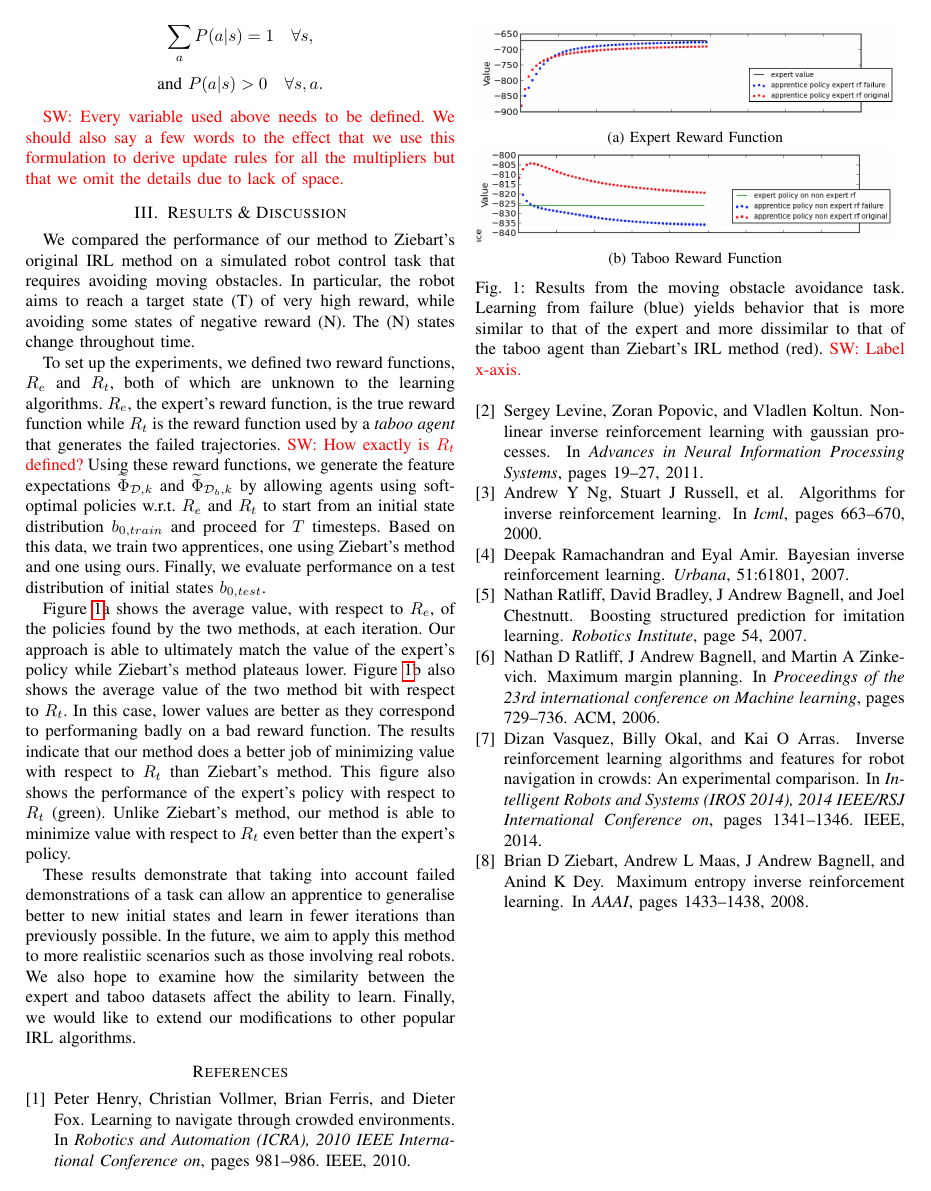
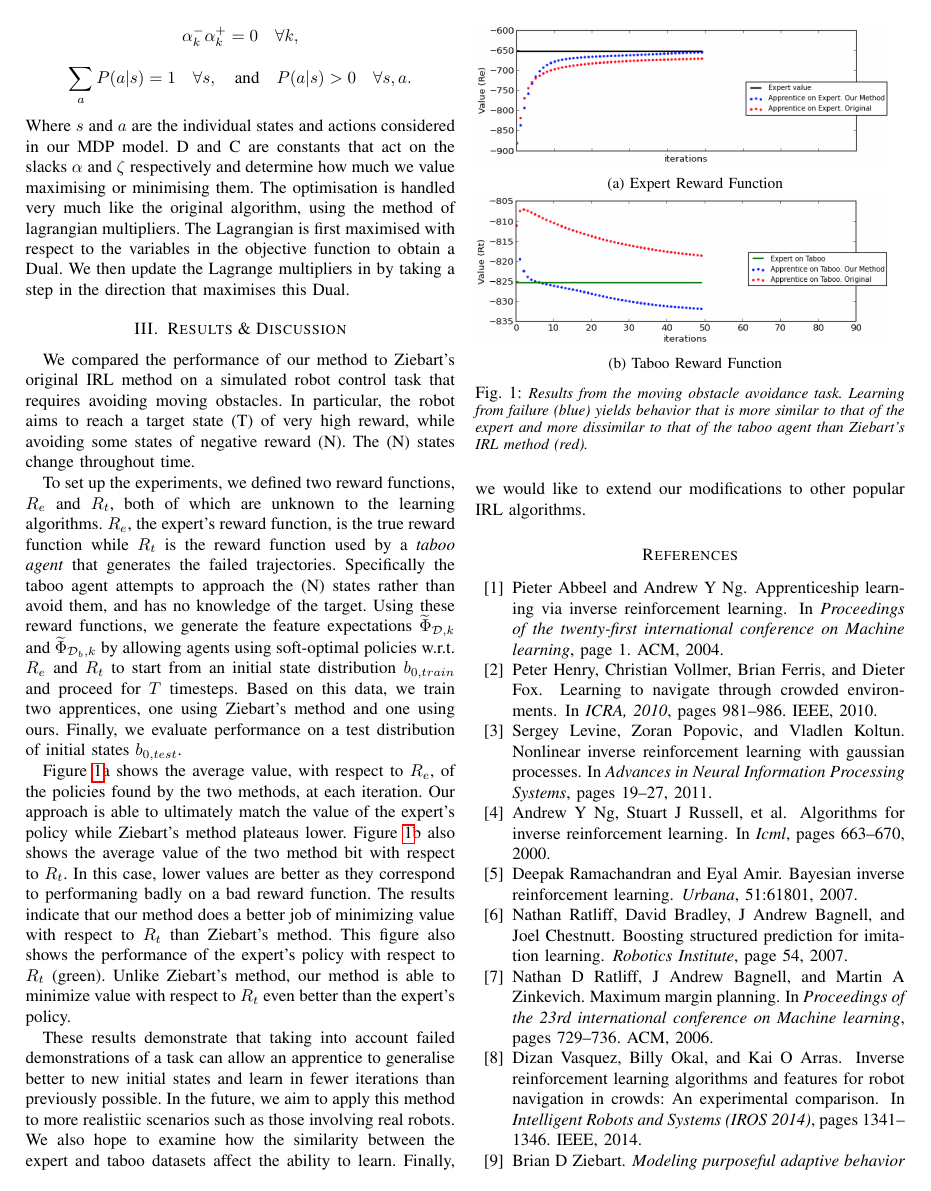
Before and after one commit to KyriacosShiarli/LfDWorkshopRome2015, a LaTeX paper (RomeWorkshop.tex, which reads references.bib): page 2 of 2 before the commit and page 2 of 3 after it. Compiled offline with pdfLaTeX.

Commit message:
New figures, incorporated Shimon's comments. A bit more than 2 pages now

```diff
--- a/RomeWorkshop.tex
+++ b/RomeWorkshop.tex
@@ -133,20 +132,16 @@ Subject to:
 	\alpha^-_k \alpha^+_k = 0 \quad \forall k,  \label{eq:quadratic}
 \end{equation*}
 \begin{equation*}
-\sum_aP(a|s)  = 1 \quad \forall s,
+\sum_aP(a|s)  = 1 \quad \forall s,   \quad \text{and} \quad P(a|s)  > 0 \quad \forall s,a.
 \end{equation*}
-\begin{equation*}
-	\text{and   }P(a|s)  > 0 \quad \forall s,a.
-\end{equation*}
-
-\sw{Every variable used above needs to be defined.  We should also say a few words to the effect that we use this formulation to derive update rules for all the multipliers but that we omit the details due to lack of space.}
+Where $s$ and $a$ are the individual states and actions considered in our MDP model. D and C are constants that act on the slacks $\alpha$ and $\zeta$ respectively and determine how much we value maximising or minimising them. The optimisation is handled very much like the original algorithm, using the method of lagrangian multipliers. The Lagrangian is first maximised with respect to the variables in the objective function to obtain a Dual. We then update the Lagrange multipliers in by taking a step in the direction that maximises this Dual.
 
 \section{Results \& Discussion}
 
 We compared the performance of our method to Ziebart's original IRL method on a simulated robot control task that requires avoiding moving obstacles.  In particular, the robot aims to reach a target state (T) of very high reward,
 while avoiding some states of negative reward (N). The (N) states change throughout time.
 
-To set up the experiments, we defined two reward functions, $R_e$ and $R_t$, both of which are unknown to the learning algorithms.  $R_e$, the expert's reward function, is the true reward function while $R_t$ is the reward function used by a \emph{taboo agent} that generates the failed trajectories. \sw{How exactly is $R_t$ defined?}  Using these reward functions, we generate the feature expectations $\widetilde{\Phi}_{\mathcal{D},k}$ and $\widetilde{\Phi}_{\mathcal{D}_b,k}$ by allowing agents using soft-optimal policies w.r.t.\ $R_e$ and $R_t$ to start from an initial state distribution $b_{0,train}$ and proceed for $T$ timesteps.  Based on this data, we train two apprentices, one using Ziebart's method and one using ours.  Finally, we evaluate performance on a test distribution of initial states $b_{0,test}$.
+To set up the experiments, we defined two reward functions, $R_e$ and $R_t$, both of which are unknown to the learning algorithms.  $R_e$, the expert's reward function, is the true reward function while $R_t$ is the reward function used by a \emph{taboo agent} that generates the failed trajectories. Specifically the taboo agent attempts to approach the (N) states rather than avoid them, and has no knowledge of the target.  Using these reward functions, we generate the feature expectations $\widetilde{\Phi}_{\mathcal{D},k}$ and $\widetilde{\Phi}_{\mathcal{D}_b,k}$ by allowing agents using soft-optimal policies w.r.t.\ $R_e$ and $R_t$ to start from an initial state distribution $b_{0,train}$ and proceed for $T$ timesteps.  Based on this data, we train two apprentices, one using Ziebart's method and one using ours.  Finally, we evaluate performance on a test distribution of initial states $b_{0,test}$.
 
 % The evaluation is done based on three metrics namely:
 
@@ -162,16 +157,16 @@ Figure \ref{fig:res}a shows the average value, with respect to $R_e$, of the pol
 \begin{figure}[t]
   \centering
   \begin{subfigure}[b]{0.5\textwidth}
-    \includegraphics[scale=0.4]{resa}
+    \includegraphics[scale=0.4]{figures/resa.png}
     \caption{Expert Reward Function}
     \label{fig:res_a}
   \end{subfigure}
   \begin{subfigure}[b]{0.5\textwidth}
-    \includegraphics[scale=0.4]{resb.png}
+    \includegraphics[scale=0.4]{figures/resb.png}
         \caption{Taboo Reward Function}
     \label{fig:res_b}
 \end{subfigure}
-  \caption{Results from the moving obstacle avoidance task.  Learning from failure (blue) yields behavior that is more similar to that of the expert and more dissimilar to that of the taboo agent than Ziebart's IRL method (red). \sw{Label x-axis.}}
+  \caption{\small{\textit{Results from the moving obstacle avoidance task.  Learning from failure (blue) yields behavior that is more similar to that of the expert and more dissimilar to that of the taboo agent than Ziebart's IRL method (red).}} }
   \label{fig:res}
 \vspace{-4mm}
 \end{figure}
--- a/references.bib
+++ b/references.bib
@@ -14,6 +14,17 @@
   pages={1433--1438},
   year={2008}
 }
+
+@inproceedings{abbeel2004apprenticeship,
+  title={Apprenticeship learning via inverse reinforcement learning},
+  author={Abbeel, Pieter and Ng, Andrew Y},
+  booktitle={Proceedings of the twenty-first international conference on Machine learning},
+  pages={1},
+  year={2004},
+  organization={ACM}
+}
+
+
 
 @article{ratliff2009learning,
   title={Learning to search: structured prediction techniques for imitation learning},
@@ -59,7 +70,7 @@
 @inproceedings{henry2010learning,
   title={Learning to navigate through crowded environments},
   author={Henry, Peter and Vollmer, Christian and Ferris, Brian and Fox, Dieter},
-  booktitle={Robotics and Automation (ICRA), 2010 IEEE International Conference on},
+  booktitle={ICRA, 2010},
   pages={981--986},
   year={2010},
   organization={IEEE}
@@ -68,7 +79,7 @@
 @inproceedings{vasquez2014inverse,
   title={Inverse Reinforcement Learning algorithms and features for robot navigation in crowds: An experimental comparison},
   author={Vasquez, Dizan and Okal, Billy and Arras, Kai O},
-  booktitle={Intelligent Robots and Systems (IROS 2014), 2014 IEEE/RSJ International Conference on},
+  booktitle={Intelligent Robots and Systems (IROS 2014)},
   pages={1341--1346},
   year={2014},
   organization={IEEE}
```
Also changed, not shown: figures/resa.png, figures/resb.png, RomeWorkshop.tex (11 more changed lines).
